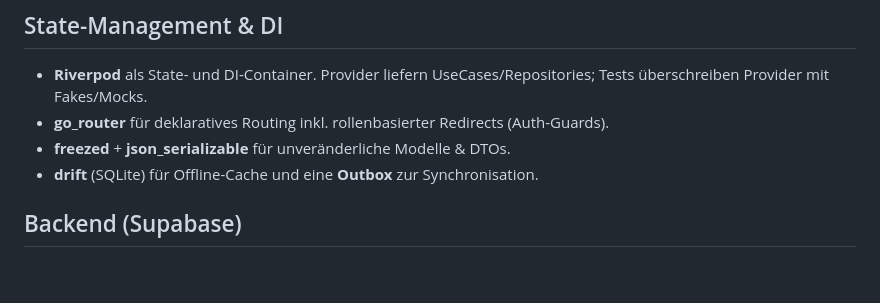
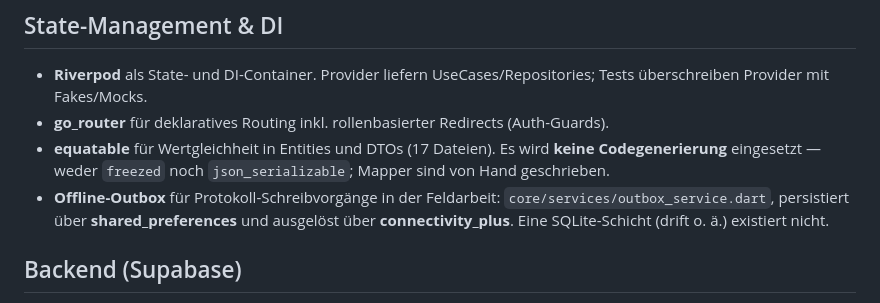
Before and after one commit to Blume1805/B-rdesnack24-, a Markdown page: docs/ARCHITECTURE.md, the part around the change. GitHub-like rendering; blank space fills up the shorter version.

Commit message:
docs(architecture): State-Management-Abschnitt an den Code angeglichen
- freezed und json_serializable sind weder in pubspec.yaml noch im Code
  vorhanden; es existiert keine einzige generierte Datei. Tatsaechlich
  verwendet wird equatable (17 Dateien), Mapper sind handgeschrieben.
- drift ist ebenfalls nicht vorhanden. Die Offline-Outbox existiert
  allerdings sehr wohl: core/services/outbox_service.dart, persistiert
  ueber shared_preferences und ausgeloest ueber connectivity_plus. Eine
  SQLite-Schicht gibt es nicht.

Reine Dokumentation, kein Codeeingriff.

Co-Authored-By: Claude Opus 5 <noreply@anthropic.com>
Claude-Session: https://claude.ai/code/session_012uyiL6JjSwBHFW5epQoxkW

```diff
--- a/docs/ARCHITECTURE.md
+++ b/docs/ARCHITECTURE.md
@@ -55,8 +55,13 @@ angeglichen wurden (Stand 2026-09-16):
 - **Riverpod** als State- und DI-Container. Provider liefern UseCases/Repositories; Tests
   überschreiben Provider mit Fakes/Mocks.
 - **go_router** für deklaratives Routing inkl. rollenbasierter Redirects (Auth-Guards).
-- **freezed** + **json_serializable** für unveränderliche Modelle & DTOs.
-- **drift** (SQLite) für Offline-Cache und eine **Outbox** zur Synchronisation.
+- **equatable** für Wertgleichheit in Entities und DTOs (17 Dateien). Es wird
+  **keine Codegenerierung** eingesetzt — weder `freezed` noch `json_serializable`;
+  Mapper sind von Hand geschrieben.
+- **Offline-Outbox** für Protokoll-Schreibvorgänge in der Feldarbeit:
+  `core/services/outbox_service.dart`, persistiert über **shared_preferences**
+  und ausgelöst über **connectivity_plus**. Eine SQLite-Schicht (drift o. ä.)
+  existiert nicht.
 
 ## Backend (Supabase)
 
```
